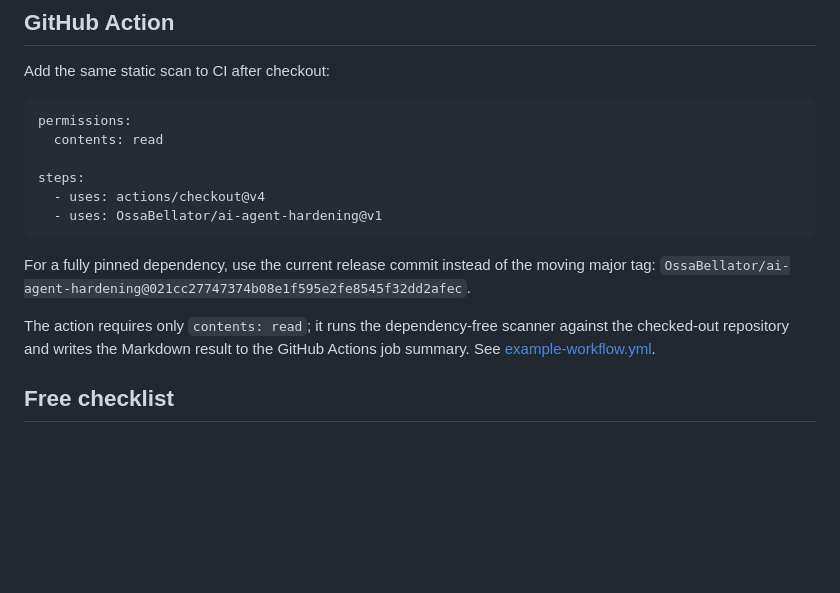
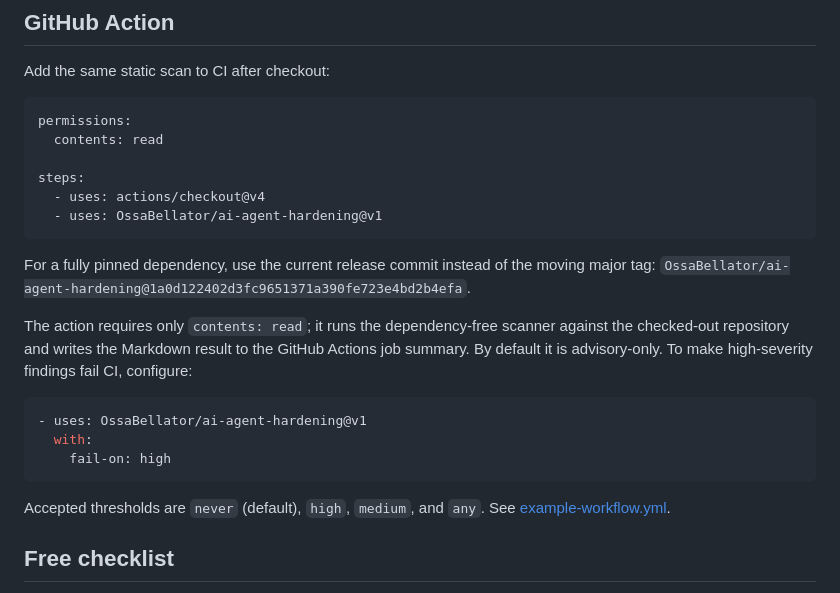
Before and after one commit to OssaBellator/ai-agent-hardening, a Markdown page: README.md, the part around the change. GitHub-like rendering; blank space fills up the shorter version.

Commit message:
Document scanner CI thresholds

````diff
--- a/README.md
+++ b/README.md
@@ -68,9 +68,17 @@ steps:
   - uses: OssaBellator/ai-agent-hardening@v1
 ```
 
-For a fully pinned dependency, use the current release commit instead of the moving major tag: `OssaBellator/ai-agent-hardening@021cc27747374b08e1f595e2fe8545f32dd2afec`.
+For a fully pinned dependency, use the current release commit instead of the moving major tag: `OssaBellator/ai-agent-hardening@1a0d122402d3fc9651371a390fe723e4bd2b4efa`.
 
-The action requires only `contents: read`; it runs the dependency-free scanner against the checked-out repository and writes the Markdown result to the GitHub Actions job summary. See [example-workflow.yml](./example-workflow.yml).
+The action requires only `contents: read`; it runs the dependency-free scanner against the checked-out repository and writes the Markdown result to the GitHub Actions job summary. By default it is advisory-only. To make high-severity findings fail CI, configure:
+
+```yaml
+- uses: OssaBellator/ai-agent-hardening@v1
+  with:
+    fail-on: high
+```
+
+Accepted thresholds are `never` (default), `high`, `medium`, and `any`. See [example-workflow.yml](./example-workflow.yml).
 
 ## Free checklist
 
````
